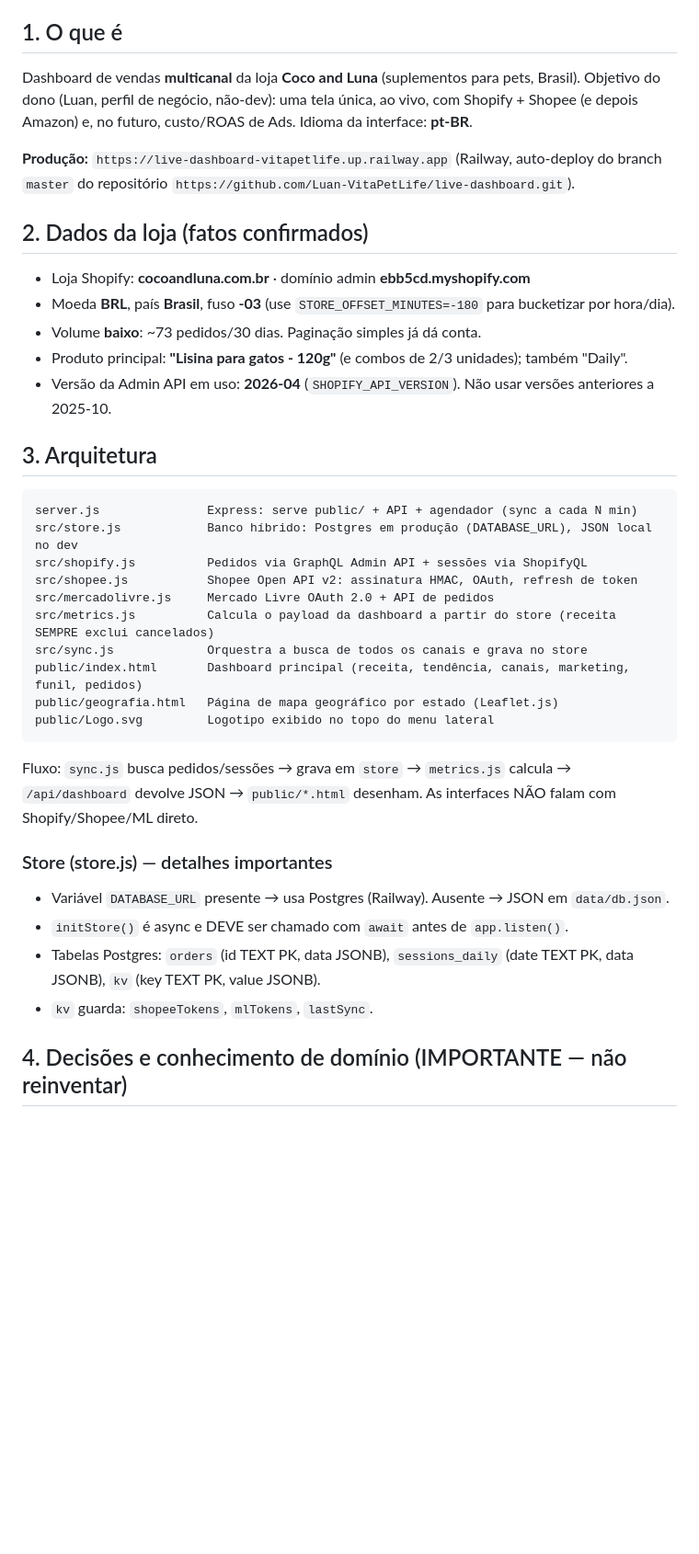
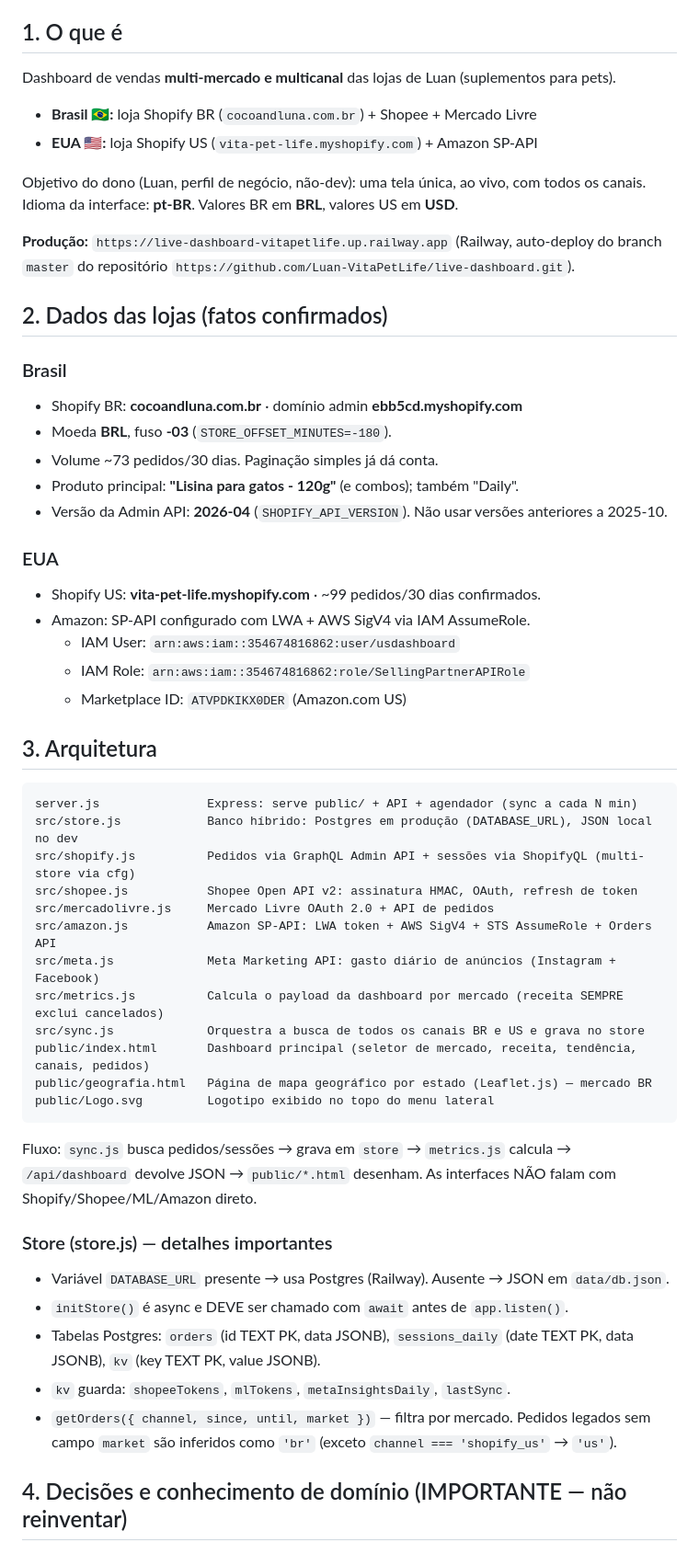
Before and after one commit to Luan-VitaPetLife/live-dashboard, a Markdown page: CLAUDE.md, the part around one of its changes. Shown at 92% size. Rendered like a GitHub page; blank space fills up the shorter version.

````diff
--- a/CLAUDE.md
+++ b/CLAUDE.md
@@ -5,44 +5,58 @@
 
 ## 1. O que é
 
-Dashboard de vendas **multicanal** da loja **Coco and Luna** (suplementos para pets, Brasil).
-Objetivo do dono (Luan, perfil de negócio, não-dev): uma tela única, ao vivo, com Shopify + Shopee
-(e depois Amazon) e, no futuro, custo/ROAS de Ads. Idioma da interface: **pt-BR**.
+Dashboard de vendas **multi-mercado e multicanal** das lojas de Luan (suplementos para pets).
+- **Brasil 🇧🇷:** loja Shopify BR (`cocoandluna.com.br`) + Shopee + Mercado Livre
+- **EUA 🇺🇸:** loja Shopify US (`vita-pet-life.myshopify.com`) + Amazon SP-API
+
+Objetivo do dono (Luan, perfil de negócio, não-dev): uma tela única, ao vivo, com todos os canais.
+Idioma da interface: **pt-BR**. Valores BR em **BRL**, valores US em **USD**.
 
 **Produção:** `https://live-dashboard-vitapetlife.up.railway.app` (Railway, auto-deploy do branch `master`
 do repositório `https://github.com/Luan-VitaPetLife/live-dashboard.git`).
 
-## 2. Dados da loja (fatos confirmados)
+## 2. Dados das lojas (fatos confirmados)
 
-- Loja Shopify: **cocoandluna.com.br** · domínio admin **ebb5cd.myshopify.com**
-- Moeda **BRL**, país **Brasil**, fuso **-03** (use `STORE_OFFSET_MINUTES=-180` para bucketizar por hora/dia).
-- Volume **baixo**: ~73 pedidos/30 dias. Paginação simples já dá conta.
-- Produto principal: **"Lisina para gatos - 120g"** (e combos de 2/3 unidades); também "Daily".
-- Versão da Admin API em uso: **2026-04** (`SHOPIFY_API_VERSION`). Não usar versões anteriores a 2025-10.
+### Brasil
+- Shopify BR: **cocoandluna.com.br** · domínio admin **ebb5cd.myshopify.com**
+- Moeda **BRL**, fuso **-03** (`STORE_OFFSET_MINUTES=-180`).
+- Volume ~73 pedidos/30 dias. Paginação simples já dá conta.
+- Produto principal: **"Lisina para gatos - 120g"** (e combos); também "Daily".
+- Versão da Admin API: **2026-04** (`SHOPIFY_API_VERSION`). Não usar versões anteriores a 2025-10.
+
+### EUA
+- Shopify US: **vita-pet-life.myshopify.com** · ~99 pedidos/30 dias confirmados.
+- Amazon: SP-API configurado com LWA + AWS SigV4 via IAM AssumeRole.
+  - IAM User: `arn:aws:iam::354674816862:user/usdashboard`
+  - IAM Role: `arn:aws:iam::354674816862:role/SellingPartnerAPIRole`
+  - Marketplace ID: `ATVPDKIKX0DER` (Amazon.com US)
 
 ## 3. Arquitetura
 
 ```
 server.js               Express: serve public/ + API + agendador (sync a cada N min)
 src/store.js            Banco híbrido: Postgres em produção (DATABASE_URL), JSON local no dev
-src/shopify.js          Pedidos via GraphQL Admin API + sessões via ShopifyQL
+src/shopify.js          Pedidos via GraphQL Admin API + sessões via ShopifyQL (multi-store via cfg)
 src/shopee.js           Shopee Open API v2: assinatura HMAC, OAuth, refresh de token
 src/mercadolivre.js     Mercado Livre OAuth 2.0 + API de pedidos
-src/metrics.js          Calcula o payload da dashboard a partir do store (receita SEMPRE exclui cancelados)
-src/sync.js             Orquestra a busca de todos os canais e grava no store
-public/index.html       Dashboard principal (receita, tendência, canais, marketing, funil, pedidos)
-public/geografia.html   Página de mapa geográfico por estado (Leaflet.js)
+src/amazon.js           Amazon SP-API: LWA token + AWS SigV4 + STS AssumeRole + Orders API
+src/meta.js             Meta Marketing API: gasto diário de anúncios (Instagram + Facebook)
+src/metrics.js          Calcula o payload da dashboard por mercado (receita SEMPRE exclui cancelados)
+src/sync.js             Orquestra a busca de todos os canais BR e US e grava no store
+public/index.html       Dashboard principal (seletor de mercado, receita, tendência, canais, pedidos)
+public/geografia.html   Página de mapa geográfico por estado (Leaflet.js) — mercado BR
 public/Logo.svg         Logotipo exibido no topo do menu lateral
 ```
 
 Fluxo: `sync.js` busca pedidos/sessões → grava em `store` → `metrics.js` calcula → `/api/dashboard`
-devolve JSON → `public/*.html` desenham. As interfaces NÃO falam com Shopify/Shopee/ML direto.
+devolve JSON → `public/*.html` desenham. As interfaces NÃO falam com Shopify/Shopee/ML/Amazon direto.
 
 ### Store (store.js) — detalhes importantes
 - Variável `DATABASE_URL` presente → usa Postgres (Railway). Ausente → JSON em `data/db.json`.
 - `initStore()` é async e DEVE ser chamado com `await` antes de `app.listen()`.
 - Tabelas Postgres: `orders` (id TEXT PK, data JSONB), `sessions_daily` (date TEXT PK, data JSONB), `kv` (key TEXT PK, value JSONB).
-- `kv` guarda: `shopeeTokens`, `mlTokens`, `lastSync`.
+- `kv` guarda: `shopeeTokens`, `mlTokens`, `metaInsightsDaily`, `lastSync`.
+- `getOrders({ channel, since, until, market })` — filtra por mercado. Pedidos legados sem campo `market` são inferidos como `'br'` (exceto `channel === 'shopify_us'` → `'us'`).
 
 ## 4. Decisões e conhecimento de domínio (IMPORTANTE — não reinventar)
 
````
Also changed, not shown: other parts of CLAUDE.md (+78 -33 lines).
